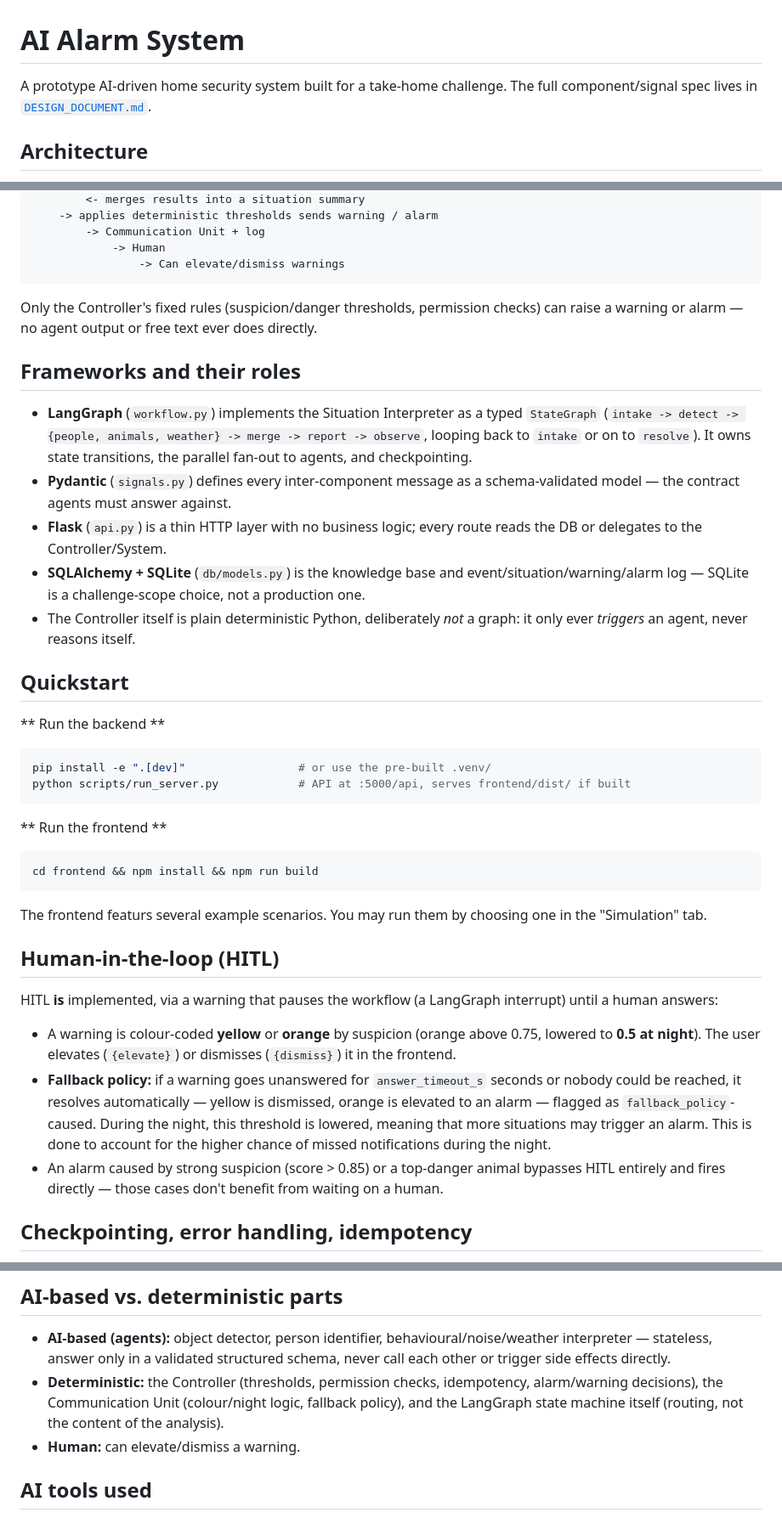
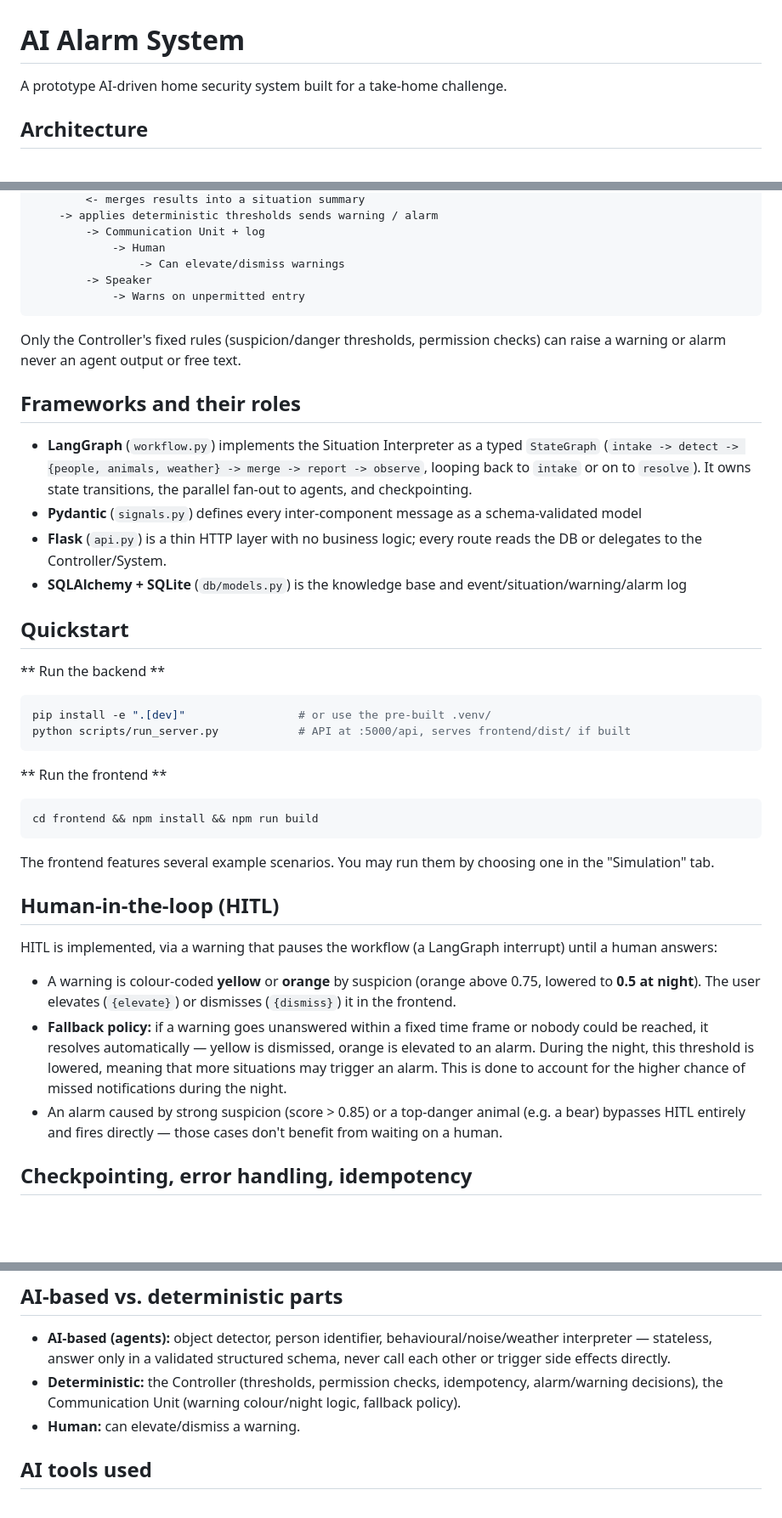
Before and after one commit to MGlauer/ai-alarm, a Markdown page: README.md, 3 parts joined by grey strips. Shown at 85% size. Rendered like a GitHub page; blank space fills up the shorter version.

Commit message:
Add missing speaker to readme

````diff
--- a/README.md
+++ b/README.md
@@ -1,7 +1,6 @@
 # AI Alarm System
 
-A prototype AI-driven home security system built for a take-home challenge. The full component/signal spec lives in
-[`DESIGN_DOCUMENT.md`](DESIGN_DOCUMENT.md).
+A prototype AI-driven home security system built for a take-home challenge.
 
 ## Architecture
 
@@ -18,27 +17,23 @@ sensors (simulated)
         -> Communication Unit + log
             -> Human
                 -> Can elevate/dismiss warnings
+        -> Speaker
+            -> Warns on unpermitted entry
 ```
 
-Only the Controller's fixed rules (suspicion/danger thresholds, permission checks) can raise a warning or alarm —
-no agent output or free text ever does directly.
+Only the Controller's fixed rules (suspicion/danger thresholds, permission checks) can raise a warning or alarm never an agent output or free text.
 
 ## Frameworks and their roles
 
 - **LangGraph** (`workflow.py`) implements the Situation Interpreter as a typed `StateGraph`
   (`intake -> detect -> {people, animals, weather} -> merge -> report -> observe`, looping back to `intake` or on
   to `resolve`). It owns state transitions, the parallel fan-out to agents, and checkpointing.
-- **Pydantic** (`signals.py`) defines every inter-component message as a schema-validated model — the contract
-  agents must answer against.
+- **Pydantic** (`signals.py`) defines every inter-component message as a schema-validated model
 - **Flask** (`api.py`) is a thin HTTP layer with no business logic; every route reads the DB or delegates to the
   Controller/System.
-- **SQLAlchemy + SQLite** (`db/models.py`) is the knowledge base and event/situation/warning/alarm log — SQLite is
-  a challenge-scope choice, not a production one.
-- The Controller itself is plain deterministic Python, deliberately *not* a graph: it only ever *triggers* an
-  agent, never reasons itself.
+- **SQLAlchemy + SQLite** (`db/models.py`) is the knowledge base and event/situation/warning/alarm log
 
 ## Quickstart
-
 
 ** Run the backend **
 ```bash
@@ -52,19 +47,18 @@ python scripts/run_server.py            # API at :5000/api, serves frontend/dist
 cd frontend && npm install && npm run build
 ```
 
-The frontend featurs several example scenarios. You may run them by choosing one in the "Simulation" tab.
+The frontend features several example scenarios. You may run them by choosing one in the "Simulation" tab.
 
 ## Human-in-the-loop (HITL)
 
-HITL **is** implemented, via a warning that pauses the workflow (a LangGraph interrupt) until a human answers:
+HITL is implemented, via a warning that pauses the workflow (a LangGraph interrupt) until a human answers:
 
 - A warning is colour-coded **yellow** or **orange** by suspicion (orange above 0.75, lowered to **0.5 at night**). The user elevates (`{elevate}`) or dismisses (`{dismiss}`) it in the
   frontend.
-- **Fallback policy:** if a warning goes unanswered for `answer_timeout_s` seconds or nobody could be
-  reached, it resolves automatically — yellow is dismissed, orange is elevated to an alarm — flagged as
-  `fallback_policy`-caused. During the night, this threshold is lowered, meaning that more situations may trigger an alarm.
+- **Fallback policy:** if a warning goes unanswered within a fixed time frame or nobody could be
+  reached, it resolves automatically — yellow is dismissed, orange is elevated to an alarm. During the night, this threshold is lowered, meaning that more situations may trigger an alarm.
   This is done to account for the higher chance of missed notifications during the night.
-- An alarm caused by strong suspicion (score > 0.85) or a top-danger animal bypasses HITL entirely and fires directly —
+- An alarm caused by strong suspicion (score > 0.85) or a top-danger animal (e.g. a bear) bypasses HITL entirely and fires directly —
   those cases don't benefit from waiting on a human.
 
 ## Checkpointing, error handling, idempotency
@@ -85,8 +79,7 @@ HITL **is** implemented, via a warning that pauses the workflow (a LangGraph int
 - **AI-based (agents):** object detector, person identifier, behavioural/noise/weather interpreter — stateless,
   answer only in a validated structured schema, never call each other or trigger side effects directly.
 - **Deterministic:** the Controller (thresholds, permission checks, idempotency, alarm/warning decisions), the
-  Communication Unit (colour/night logic, fallback policy), and the LangGraph state machine itself (routing, not
-  the content of the analysis).
+  Communication Unit (warning colour/night logic, fallback policy).
 - **Human:** can elevate/dismiss a warning.
 
 ## AI tools used
````
